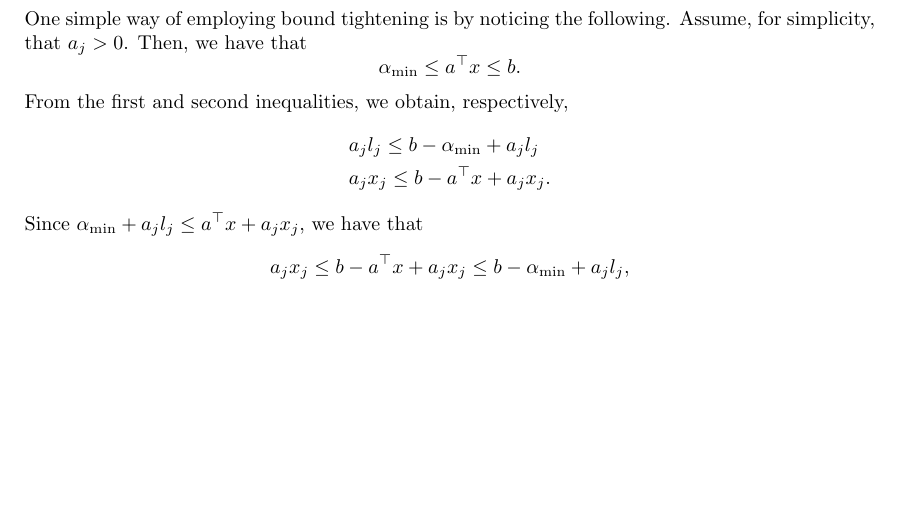
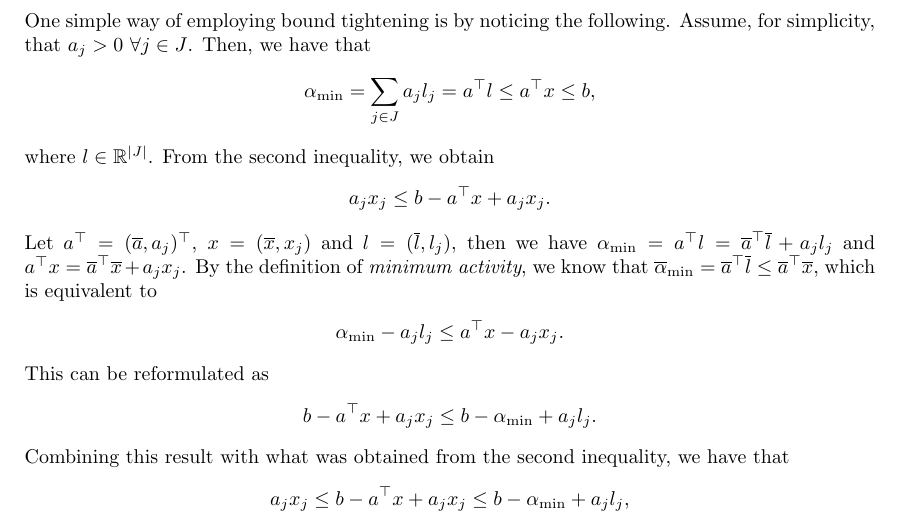
Before and after one commit to gamma-opt/optimisation-notes, a LaTeX thesis (src/optimisation-notes.tex, which reads src/part_1/chapter_11/chapter_1-11.tex): part of page 159 of 294, cut so that both start at the same text, the shorter picture padded with empty space. Compiled offline with pdfLaTeX.

Commit message:
Update chapter_1-11.tex
Modify the derivation process of bound tightening.

```diff
--- a/src/part_1/chapter_11/chapter_1-11.tex
+++ b/src/part_1/chapter_11/chapter_1-11.tex
@@ -69,19 +69,32 @@ Notice that the constraint activity is simply capturing what is the minimum and
 
 Another important presolving method is bound tightening, which, as the name suggests, tries to tighten lower and upper bounds of variables, thus strengthening the LP relaxation formulation. There are alternative ways that this can be done, and they typically trade off how much tightening can be observed and how much computational effort they require.
 
-One simple way of employing bound tightening is by noticing the following. Assume, for simplicity, that $a_j > 0$. Then, we have that
+One simple way of employing bound tightening is by noticing the following. Assume, for simplicity, that $a_j > 0$ $\forall j \in J$. Then, we have that
 %
 \begin{equation*}
-	\alpha_{\text{min}} \le a^\top x \le b.
+	\alpha_{\text{min}} = \sum_{j \in J}a_jl_j = a^\top l \le a^\top x \le b,
 \end{equation*}
 %
-From the first and second inequalities, we obtain, respectively,
+where $l \in \reals^{|J|}$.
+From the second inequality, we obtain
+%
 \begin{align*}
-	& a_jl_j \le b - \alpha_{\text{min}} + a_jl_j \\
-	& a_jx_j \le b - a^\top x + a_jx_j.
+    a_jx_j \le b - a^\top x + a_jx_j.
 \end{align*}
 %
-Since $\alpha_{\text{min}} + a_jl_j \le a^\top x + a_jx_j$, we have that
+Let $a^\top = (\overline{a}, a_j)^\top$, $x = (\overline{x}, x_j)$ and $l = (\overline{l}, l_j)$, then we have $\alpha_{\text{min}} = a^\top l = \overline{a}^\top \overline{l} + a_j l_j$ and $a^\top x = \overline{a}^\top \overline{x} + a_j x_j$. By the definition of \emph{minimum activity}, we know that $\overline{\alpha}_{\text{min}} = \overline{a}^\top \overline{l} \le \overline{a}^\top \overline{x}$, which is equivalent to
+%
+\begin{align*}
+    \alpha_{\text{min}} - a_jl_j \le a^\top x - a_jx_j.
+\end{align*}
+%
+This can be reformulated as
+%
+\begin{align*}
+    b - a^\top x + a_jx_j \le b - \alpha_{\text{min}} + a_jl_j.
+\end{align*}
+%
+Combining this result with what was obtained from the second inequality, we have that
 \begin{equation*}
 	 a_jx_j \le b - a^\top x + a_jx_j \le b - \alpha_{\text{min}} + a_jl_j,
 \end{equation*}
```
